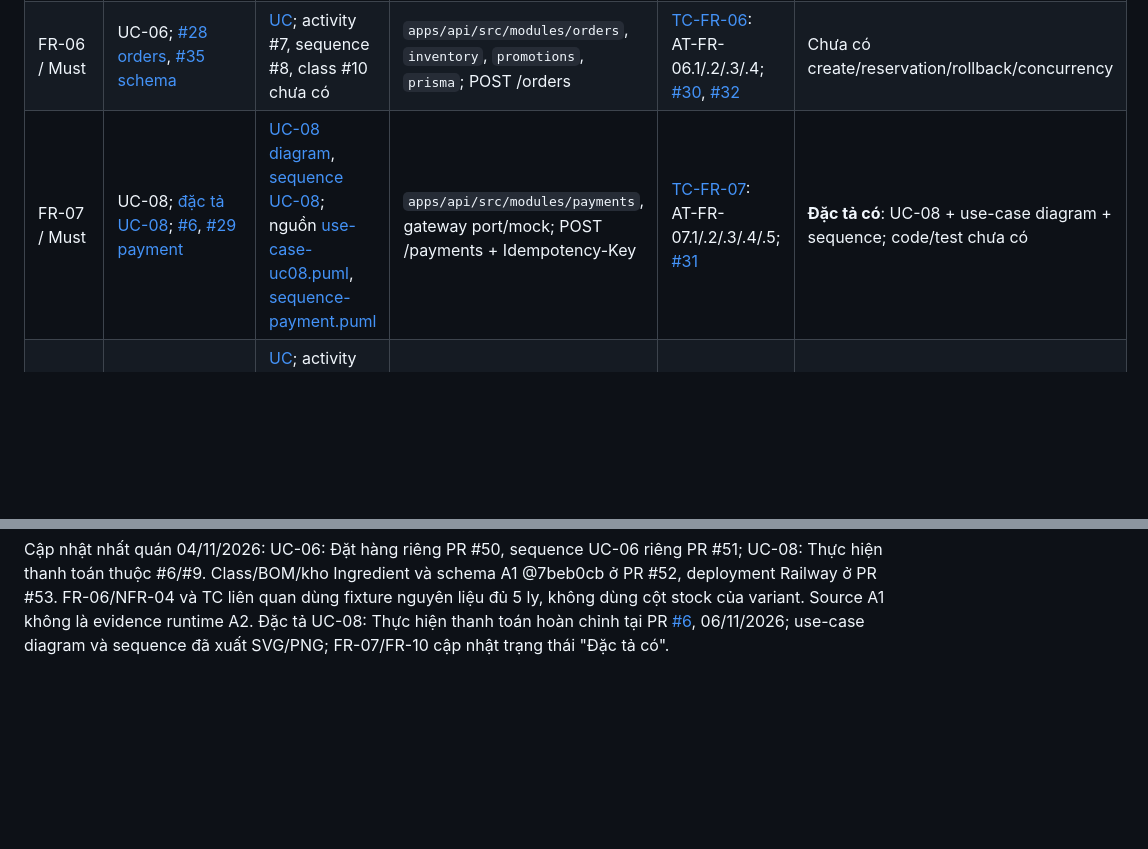
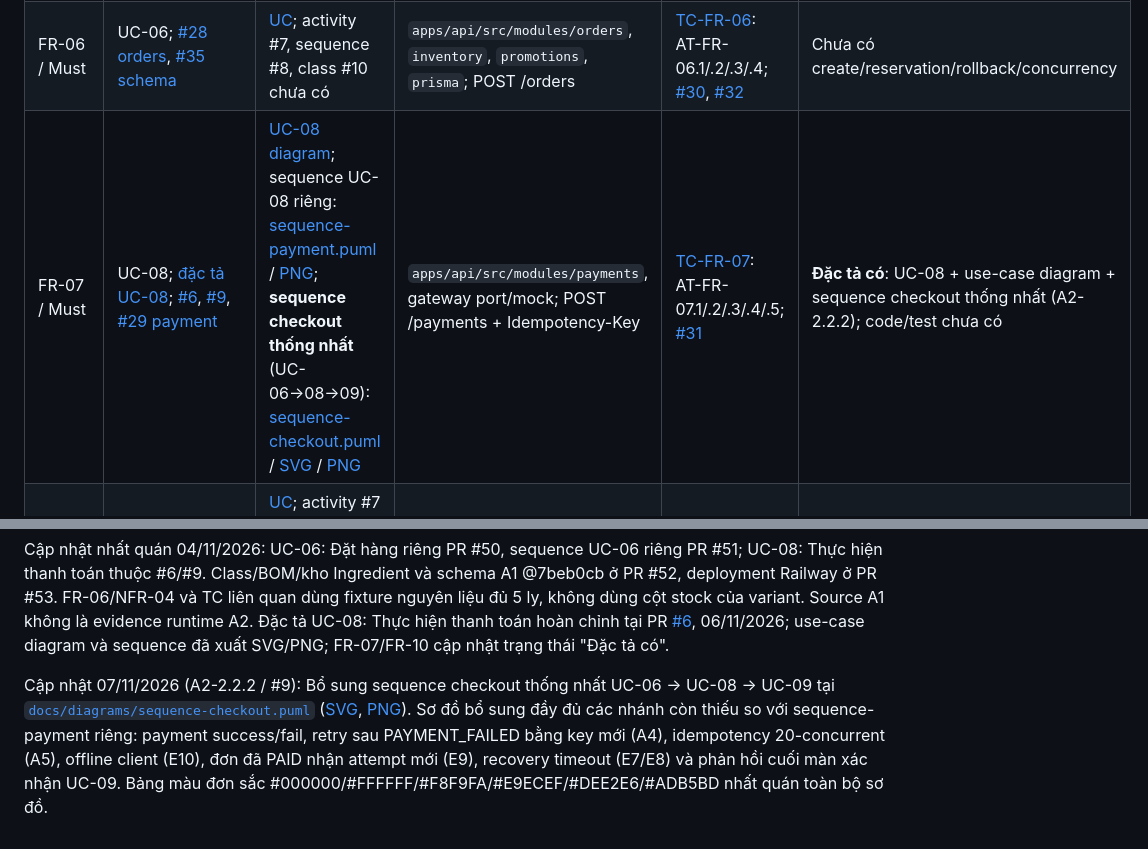
Before and after one commit to Fatcatmmb-sudo/BrewLite_A2, a Markdown page: docs/traceability-matrix.md, 2 parts joined by grey strips. Rendered like a GitHub page; blank space fills up the shorter version.

```diff
--- a/docs/traceability-matrix.md
+++ b/docs/traceability-matrix.md
@@ -21,7 +21,7 @@ Mọi đường dẫn code trong dấu backtick là **vị trí dự kiến**, c
 | FR-04 / Must | UC-05; [#26 cart/checkout](https://github.com/akira-yami/BrewLite_A2/issues/26) | [UC](diagrams/use-case-overview.png); activity #7 chưa có | `apps/web/src/features/cart`, `src/stores`; local cart -> POST /orders | [TC-FR-04](testing/test-plan.md#tc-fr-04): AT-FR-04.1/.2/.3; #34 | Chưa có cart/persist/browser test |
 | FR-05 / Must | UC-01/02, bảo vệ UC-06..10; [#27 auth](https://github.com/akira-yami/BrewLite_A2/issues/27) | [UC](diagrams/use-case-overview.png); sequence JWT [#8](https://github.com/akira-yami/BrewLite_A2/issues/8) chưa có | `apps/api/src/modules/auth`, `src/common`, web `features/auth`; register/login/me, JWT/role/ownership | [TC-FR-05](testing/test-plan.md#tc-fr-05): AT-FR-05.1/.2/.3/.4; [#33](https://github.com/akira-yami/BrewLite_A2/issues/33) | Chưa có auth/guard/ownership runtime/test |
 | FR-06 / Must | UC-06; [#28 orders](https://github.com/akira-yami/BrewLite_A2/issues/28), [#35 schema](https://github.com/akira-yami/BrewLite_A2/issues/35) | [UC](diagrams/use-case-overview.png); activity #7, sequence #8, class #10 chưa có | `apps/api/src/modules/orders`, `inventory`, `promotions`, `prisma`; POST /orders | [TC-FR-06](testing/test-plan.md#tc-fr-06): AT-FR-06.1/.2/.3/.4; [#30](https://github.com/akira-yami/BrewLite_A2/issues/30), [#32](https://github.com/akira-yami/BrewLite_A2/issues/32) | Chưa có create/reservation/rollback/concurrency |
-| FR-07 / Must | UC-08; [đặc tả UC-08](requirements/uc-08-thanh-toan.md); [#6](https://github.com/akira-yami/BrewLite_A2/issues/6), [#29 payment](https://github.com/akira-yami/BrewLite_A2/issues/29) | [UC-08 diagram](diagrams/use-case-uc08.png), [sequence UC-08](diagrams/sequence-payment.png); nguồn [use-case-uc08.puml](diagrams/use-case-uc08.puml), [sequence-payment.puml](diagrams/sequence-payment.puml) | `apps/api/src/modules/payments`, gateway port/mock; POST /payments + Idempotency-Key | [TC-FR-07](testing/test-plan.md#tc-fr-07): AT-FR-07.1/.2/.3/.4/.5; [#31](https://github.com/akira-yami/BrewLite_A2/issues/31) | **Đặc tả có**: UC-08 + use-case diagram + sequence; code/test chưa có |
+| FR-07 / Must | UC-08; [đặc tả UC-08](requirements/uc-08-thanh-toan.md); [#6](https://github.com/akira-yami/BrewLite_A2/issues/6), [#9](https://github.com/akira-yami/BrewLite_A2/issues/9), [#29 payment](https://github.com/akira-yami/BrewLite_A2/issues/29) | [UC-08 diagram](diagrams/use-case-uc08.png); sequence UC-08 riêng: [sequence-payment.puml](diagrams/sequence-payment.puml) / [PNG](diagrams/sequence-payment.png); **sequence checkout thống nhất** (UC-06→08→09): [sequence-checkout.puml](diagrams/sequence-checkout.puml) / [SVG](diagrams/sequence-checkout.svg) / [PNG](diagrams/sequence-checkout.png) | `apps/api/src/modules/payments`, gateway port/mock; POST /payments + Idempotency-Key | [TC-FR-07](testing/test-plan.md#tc-fr-07): AT-FR-07.1/.2/.3/.4/.5; [#31](https://github.com/akira-yami/BrewLite_A2/issues/31) | **Đặc tả có**: UC-08 + use-case diagram + sequence checkout thống nhất (A2-2.2.2); code/test chưa có |
 | FR-08 / Must | UC-09; [#28](https://github.com/akira-yami/BrewLite_A2/issues/28), [#26](https://github.com/akira-yami/BrewLite_A2/issues/26) | [UC](diagrams/use-case-overview.png); activity #7 và các sequence độc lập UC-06 (#8), UC-08 (#9) có phản hồi cuối riêng | `orders` API, web `features/orders/checkout`; GET /orders/me, GET /orders/:id | [TC-FR-08](testing/test-plan.md#tc-fr-08): AT-FR-08.1/.2/.3; #30/[#34](https://github.com/akira-yami/BrewLite_A2/issues/34) | Chưa có confirmation/history/ownership/E2E |
 | FR-09 / Must | UC-10 Barista; nhánh hủy UC-06/08/09; [#28](https://github.com/akira-yami/BrewLite_A2/issues/28) | [UC](diagrams/use-case-overview.png); class #10/activity #7 cần giữ enum và nhánh | `orders`, `inventory`, expiry job; cancel/status API đích theo kiến trúc | [TC-FR-09](testing/test-plan.md#tc-fr-09): AT-FR-09.1/.2/.3; #30/#32 | Chưa có state machine/cancel/expiry/race |
 | FR-10 / Must | UC-07/08; [đặc tả UC-08](requirements/uc-08-thanh-toan.md) (EARN và coupon consume); [#28 coupon/reserve](https://github.com/akira-yami/BrewLite_A2/issues/28), [#29 consume/earn](https://github.com/akira-yami/BrewLite_A2/issues/29) | [sequence UC-08](diagrams/sequence-payment.png) thể hiện coupon CONSUMED và EARN; class #10 chưa có | `promotions`, `loyalty`, `prisma`; coupon ở checkout, EARN hậu điều kiện pay | [TC-FR-10](testing/test-plan.md#tc-fr-10): AT-FR-10.1/.2/.3; #30/#31/#33 | **Đặc tả có**: EARN/coupon trong UC-08 sequence; code/test chưa có; PO review tỷ lệ điểm |
@@ -68,3 +68,5 @@ Tất cả NFR đang **chưa đo**. Mô tả phép đo, dataset và ngưỡng đ
 | Review | Reviewer, phản hồi và kết luận nghiệm thu; nếu thiếu ghi chưa ghi nhận |
 
 Cập nhật nhất quán 04/11/2026: UC-06: Đặt hàng riêng PR #50, sequence UC-06 riêng PR #51; UC-08: Thực hiện thanh toán thuộc #6/#9. Class/BOM/kho Ingredient và schema A1 @7beb0cb ở PR #52, deployment Railway ở PR #53. FR-06/NFR-04 và TC liên quan dùng fixture nguyên liệu đủ 5 ly, không dùng cột stock của variant. Source A1 không là evidence runtime A2. Đặc tả UC-08: Thực hiện thanh toán hoàn chỉnh tại PR [#6](https://github.com/akira-yami/BrewLite_A2/issues/6), 06/11/2026; use-case diagram và sequence đã xuất SVG/PNG; FR-07/FR-10 cập nhật trạng thái "Đặc tả có".
+
+Cập nhật 07/11/2026 (A2-2.2.2 / #9): Bổ sung sequence checkout thống nhất UC-06 → UC-08 → UC-09 tại [`docs/diagrams/sequence-checkout.puml`](diagrams/sequence-checkout.puml) ([SVG](diagrams/sequence-checkout.svg), [PNG](diagrams/sequence-checkout.png)). Sơ đồ bổ sung đầy đủ các nhánh còn thiếu so với sequence-payment riêng: payment success/fail, retry sau PAYMENT_FAILED bằng key mới (A4), idempotency 20-concurrent (A5), offline client (E10), đơn đã PAID nhận attempt mới (E9), recovery timeout (E7/E8) và phản hồi cuối màn xác nhận UC-09. Bảng màu đơn sắc #000000/#FFFFFF/#F8F9FA/#E9ECEF/#DEE2E6/#ADB5BD nhất quán toàn bộ sơ đồ.
```
Also changed, not shown: docs/requirements/uc-08-thanh-toan.md (+16 -3 lines), docs/diagrams/sequence-checkout.png (added), 2 other files.
